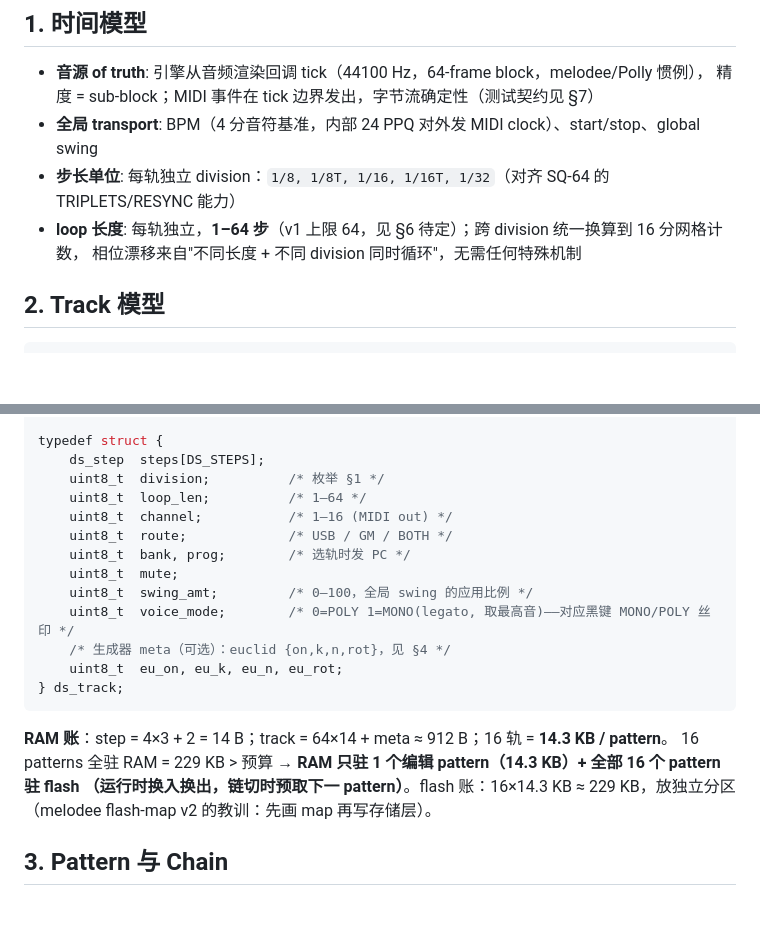
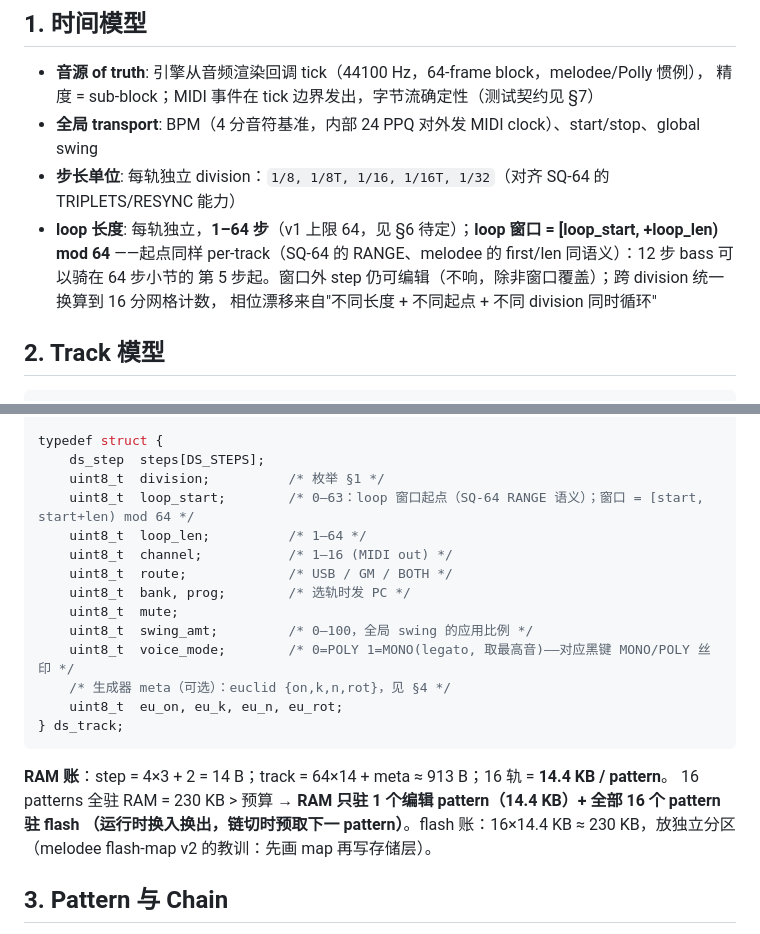
Before and after one commit to johnskiller/driftseq, a Markdown page: docs/specs/2026-10-14-01-core-model.md, 2 parts joined by grey strips. Drawn GitHub-style; blank space fills up the shorter version.

Commit message:
fix(01/02/03): per-track loop_start added (SQ-64 RANGE / melodee first-len semantics) — window = [start, start+len) mod 64; RAM 913 B/track, 14.4 KB/pattern; hero bars light from each track's loop_start (offset starts are part of the drift); loop window gesture = SHIFT+two clicks (first = start, second sets len)

````diff
--- a/docs/specs/2026-10-14-01-core-model.md
+++ b/docs/specs/2026-10-14-01-core-model.md
@@ -9,8 +9,10 @@
   精度 = sub-block；MIDI 事件在 tick 边界发出，字节流确定性（测试契约见 §7）
 - **全局 transport**: BPM（4 分音符基准，内部 24 PPQ 对外发 MIDI clock）、start/stop、global swing
 - **步长单位**: 每轨独立 division：`1/8, 1/8T, 1/16, 1/16T, 1/32`（对齐 SQ-64 的 TRIPLETS/RESYNC 能力）
-- **loop 长度**: 每轨独立，**1–64 步**（v1 上限 64，见 §6 待定）；跨 division 统一换算到 16 分网格计数，
-  相位漂移来自"不同长度 + 不同 division 同时循环"，无需任何特殊机制
+- **loop 长度**: 每轨独立，**1–64 步**（v1 上限 64，见 §6 待定）；**loop 窗口 = [loop_start, +loop_len) mod 64**
+  ——起点同样 per-track（SQ-64 的 RANGE、melodee 的 first/len 同语义）：12 步 bass 可以骑在 64 步小节的
+  第 5 步起。窗口外 step 仍可编辑（不响，除非窗口覆盖）；跨 division 统一换算到 16 分网格计数，
+  相位漂移来自"不同长度 + 不同起点 + 不同 division 同时循环"
 
 ## 2. Track 模型
 
@@ -34,6 +36,7 @@ typedef struct {
 typedef struct {
     ds_step  steps[DS_STEPS];
     uint8_t  division;          /* 枚举 §1 */
+    uint8_t  loop_start;        /* 0–63：loop 窗口起点（SQ-64 RANGE 语义）；窗口 = [start, start+len) mod 64 */
     uint8_t  loop_len;          /* 1–64 */
     uint8_t  channel;           /* 1–16 (MIDI out) */
     uint8_t  route;             /* USB / GM / BOTH */
@@ -46,9 +49,9 @@ typedef struct {
 } ds_track;
 ```
 
-**RAM 账**：step = 4×3 + 2 = 14 B；track = 64×14 + meta ≈ 912 B；16 轨 = **14.3 KB / pattern**。
-16 patterns 全驻 RAM = 229 KB > 预算 → **RAM 只驻 1 个编辑 pattern（14.3 KB）+ 全部 16 个 pattern 驻 flash
-（运行时换入换出，链切时预取下一 pattern）**。flash 账：16×14.3 KB ≈ 229 KB，放独立分区（melodee flash-map
+**RAM 账**：step = 4×3 + 2 = 14 B；track = 64×14 + meta ≈ 913 B；16 轨 = **14.4 KB / pattern**。
+16 patterns 全驻 RAM = 230 KB > 预算 → **RAM 只驻 1 个编辑 pattern（14.4 KB）+ 全部 16 个 pattern 驻 flash
+（运行时换入换出，链切时预取下一 pattern）**。flash 账：16×14.4 KB ≈ 230 KB，放独立分区（melodee flash-map
 v2 的教训：先画 map 再写存储层）。
 
 ## 3. Pattern 与 Chain
````
Also changed, not shown: docs/specs/2026-10-14-02-input.md (+2 -1 lines), docs/specs/2026-10-14-03-screens.md (+2 -1 lines).
